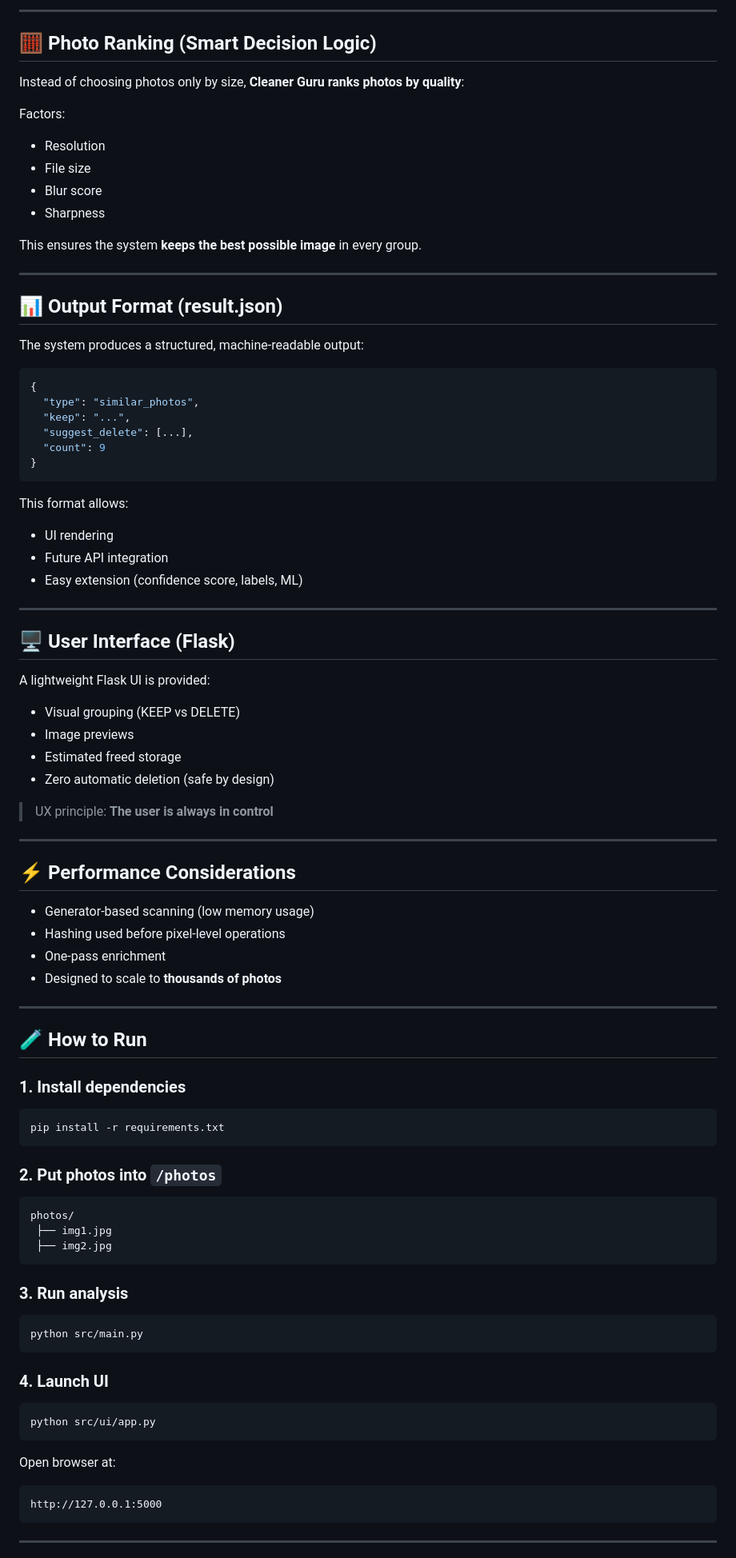
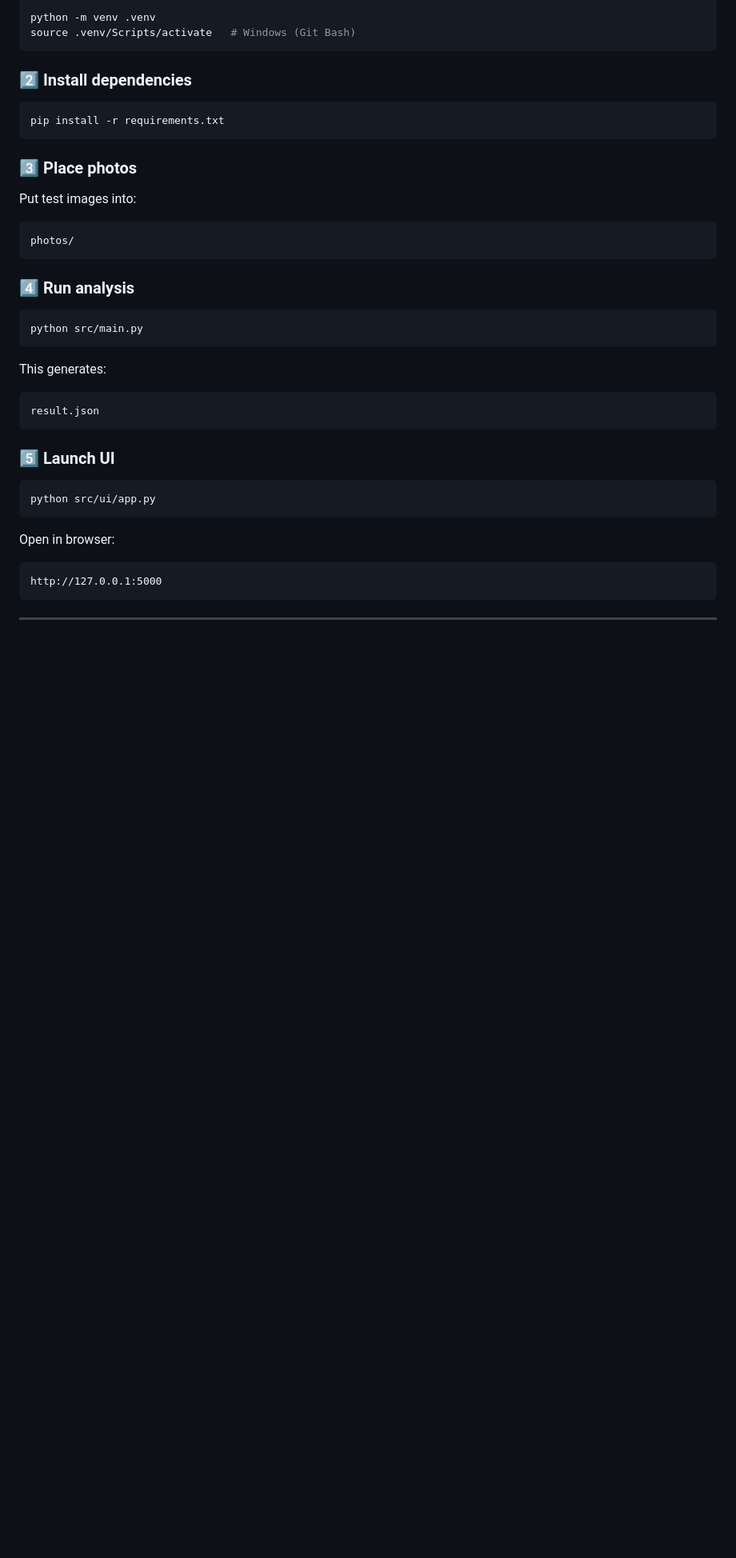
Before and after one commit to pikitosdoritos/cleaner_guru, a Markdown page: README.md, the part around the change printed below. Shown: that part at 80% size. Rendered like a GitHub page; blank space fills up the shorter version.

Commit message:
Refactor README.md for clarity and structure, enhancing product overview and problem statement

````diff
--- a/README.md
+++ b/README.md
@@ -146,92 +157,41 @@ This allows all algorithms to operate on the **same enriched object**, improving
----
-
-## 🧮 Photo Ranking (Smart Decision Logic)
-
-Instead of choosing photos only by size, **Cleaner Guru ranks photos by quality**:
-
-Factors:
-
-* Resolution
-* File size
-* Blur score
-* Sharpness
-
-This ensures the system **keeps the best possible image** in every group.
-
----
-
-## 📊 Output Format (result.json)
-
-The system produces a structured, machine-readable output:
-
-```json
-{
-  "type": "similar_photos",
-  "keep": "...",
-  "suggest_delete": [...],
-  "count": 9
-}
+```bash
+python -m venv .venv
+source .venv/Scripts/activate   # Windows (Git Bash)
 ```
 
-This format allows:
-
-* UI rendering
-* Future API integration
-* Easy extension (confidence score, labels, ML)
-
----
-
-## 🖥 User Interface (Flask)
-
-A lightweight Flask UI is provided:
-
-* Visual grouping (KEEP vs DELETE)
-* Image previews
-* Estimated freed storage
-* Zero automatic deletion (safe by design)
-
-> UX principle: **The user is always in control**
-
----
-
-## ⚡ Performance Considerations
-
-* Generator-based scanning (low memory usage)
-* Hashing used before pixel-level operations
-* One-pass enrichment
-* Designed to scale to **thousands of photos**
-
----
-
-## 🧪 How to Run
-
-### 1. Install dependencies
+### 2️⃣ Install dependencies
 
 ```bash
 pip install -r requirements.txt
 ```
 
-### 2. Put photos into `/photos`
+### 3️⃣ Place photos
 
-```text
+Put test images into:
+
+```
 photos/
- ├── img1.jpg
- ├── img2.jpg
 ```
 
-### 3. Run analysis
+### 4️⃣ Run analysis
 
 ```bash
 python src/main.py
 ```
 
-### 4. Launch UI
+This generates:
+
+```
+result.json
+```
+
+### 5️⃣ Launch UI
 
 ```bash
 python src/ui/app.py
 ```
 
-Open browser at:
+Open in browser:
 
 ```
 http://127.0.0.1:5000
````
Also changed, not shown: other parts of README.md (+134 -125 lines).
